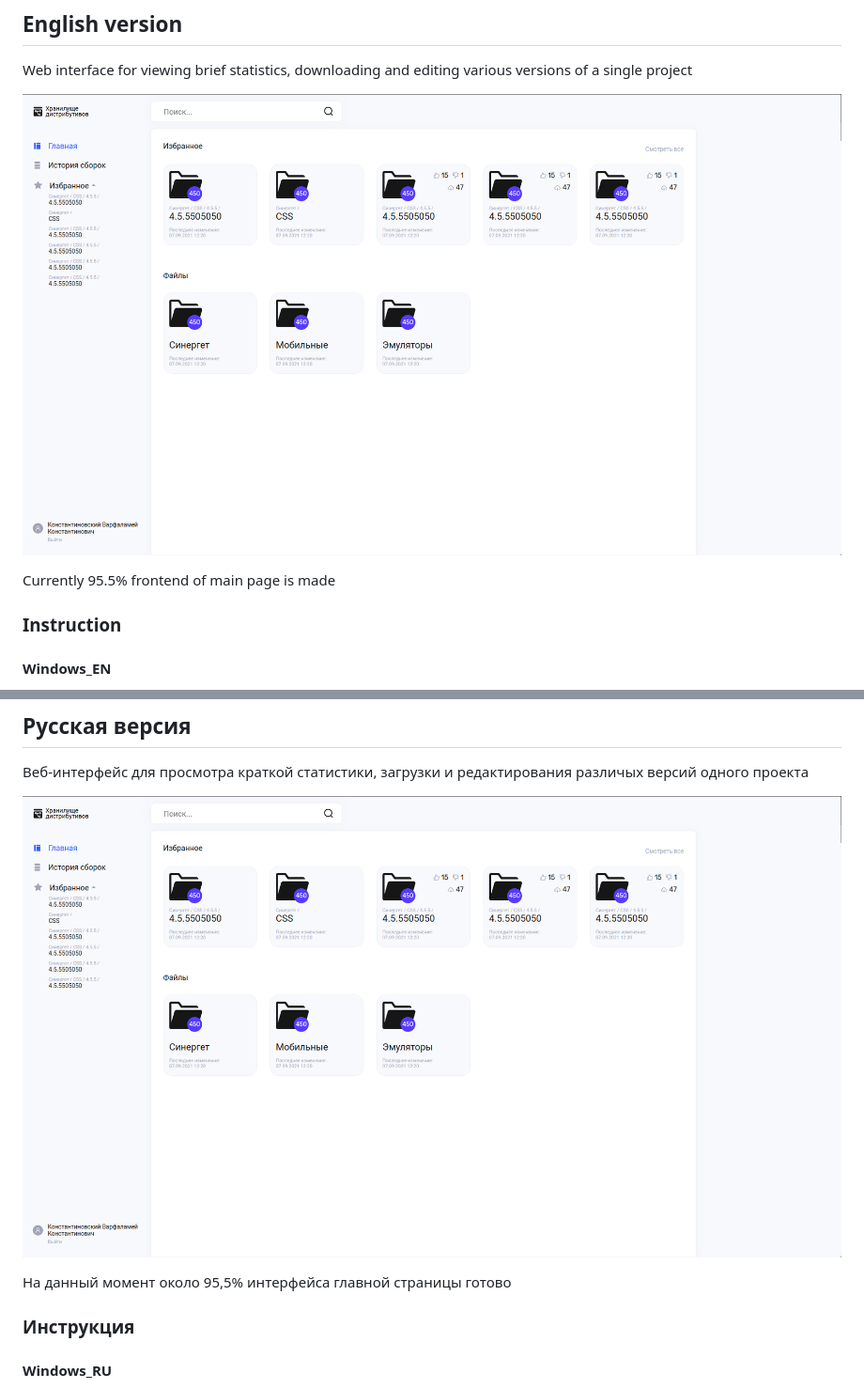
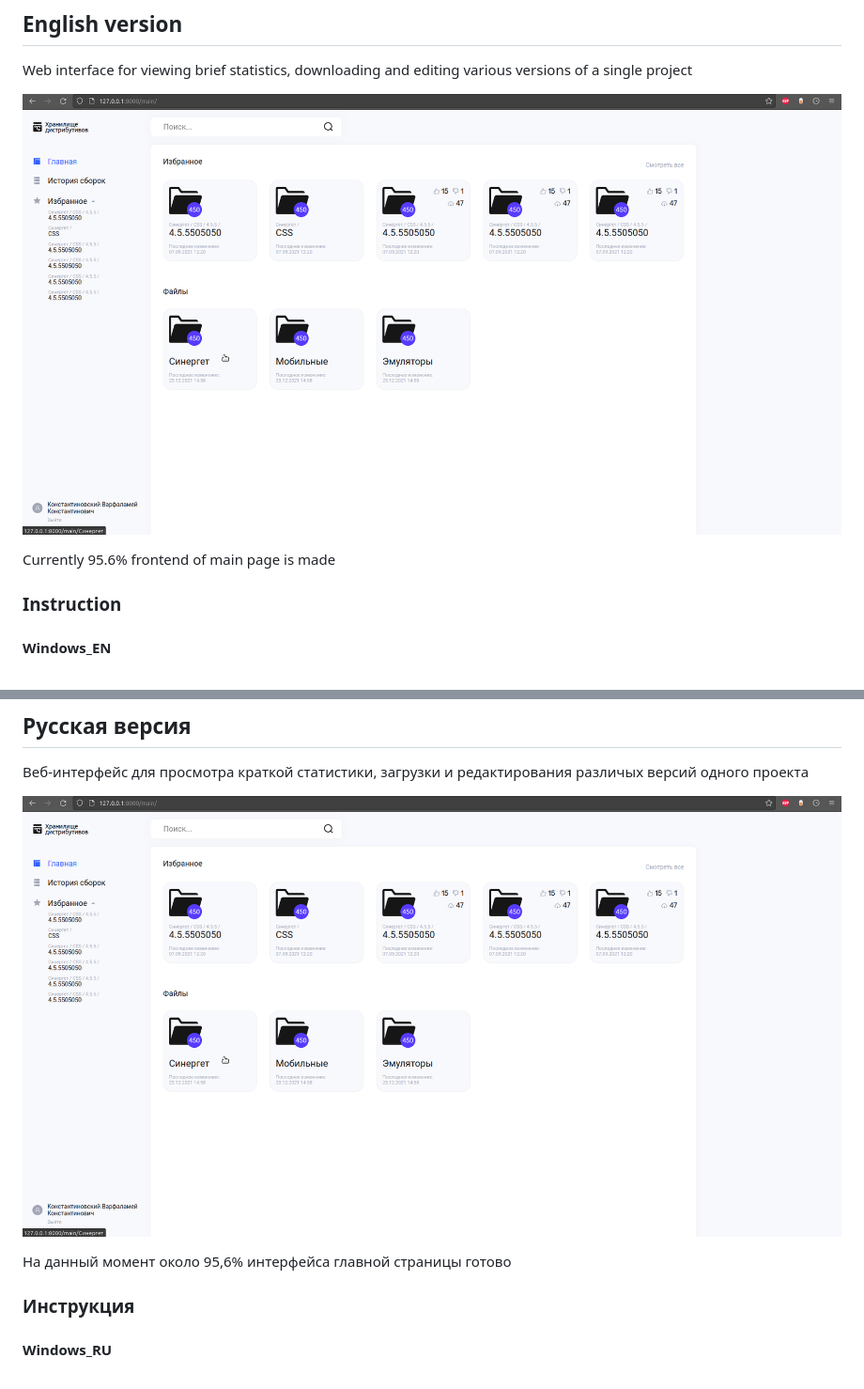
Before and after one commit to Maximum64X/DistributionsRepository, a Markdown page: Readme.md, 2 parts joined by grey strips. Shown: that part at 94% size. Drawn GitHub-style; pictures changed too: main.gif (added).

```diff
--- a/Readme.md
+++ b/Readme.md
@@ -13,9 +13,9 @@
 
 Web interface for viewing brief statistics, downloading and editing various versions of a single project
 
-![Screenshot of main page](./main.png "Main page")
+![Short video with describing interface of the main page and it's functional](./main.gif "Main page")
 
-Currently 95.5% frontend of main page is made
+Currently 95.6% frontend of main page is made
 
 ### Instruction
 
@@ -41,9 +41,9 @@ python3 manage.py runserver
 
 Веб-интерфейс для просмотра краткой статистики, загрузки и редактирования различых версий одного проекта
 
-![Скриншот главной страницы](./main.png "Главная страница")
+![Короткое видео описывающее интерфейс главной страницы и её функционал](./main.gif "Главная страница")
 
-На данный момент около 95,5% интерфейса главной страницы готово
+На данный момент около 95,6% интерфейса главной страницы готово
 
 ### Инструкция
 
```
Also changed, not shown: 8 other files.
